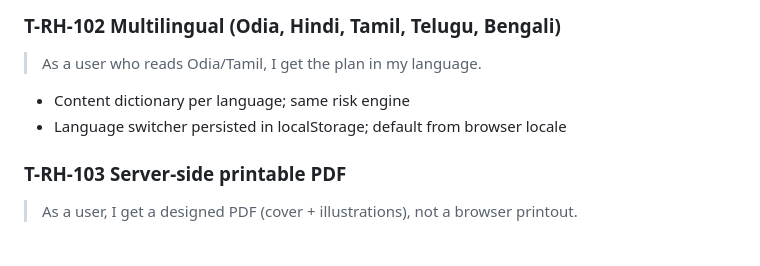
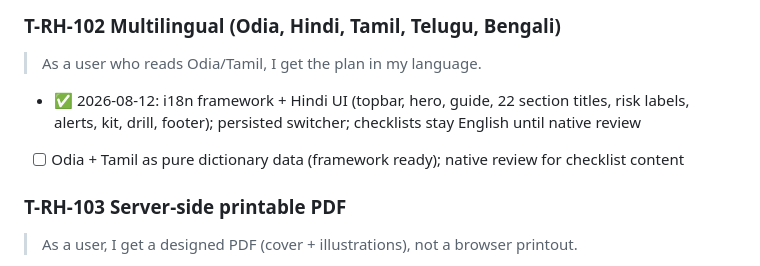
Before and after one commit to pattnaik-subhankar/Project-Apps, a Markdown page: docs/05-feature-tickets.md, the part around the change. Rendered like a GitHub page.

```diff
--- a/docs/05-feature-tickets.md
+++ b/docs/05-feature-tickets.md
@@ -66,8 +66,8 @@ Legend: **P0** shipped · **P1** next · **P2** later. Format: user story → ac
 
 ### T-RH-102 Multilingual (Odia, Hindi, Tamil, Telugu, Bengali)
 > As a user who reads Odia/Tamil, I get the plan in my language.
-- Content dictionary per language; same risk engine
-- Language switcher persisted in localStorage; default from browser locale
+- ✅ 2026-08-12: i18n framework + Hindi UI (topbar, hero, guide, 22 section titles, risk labels, alerts, kit, drill, footer); persisted switcher; checklists stay English until native review
+- [ ] Odia + Tamil as pure dictionary data (framework ready); native review for checklist content
 
 ### T-RH-103 Server-side printable PDF
 > As a user, I get a designed PDF (cover + illustrations), not a browser printout.
```
Also changed, not shown: docs/audit.md (+7 -0 lines).
